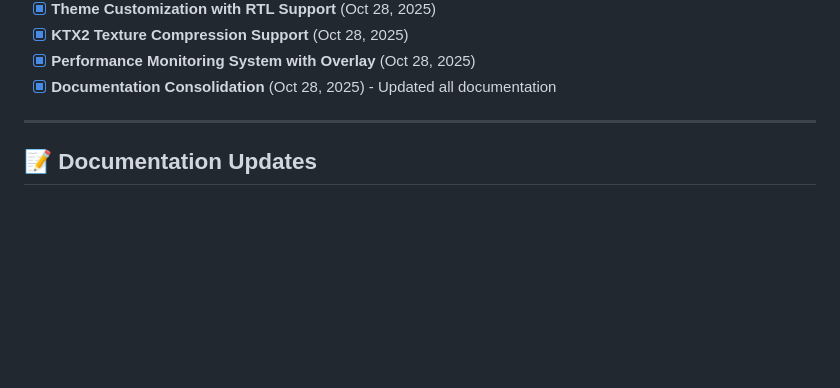
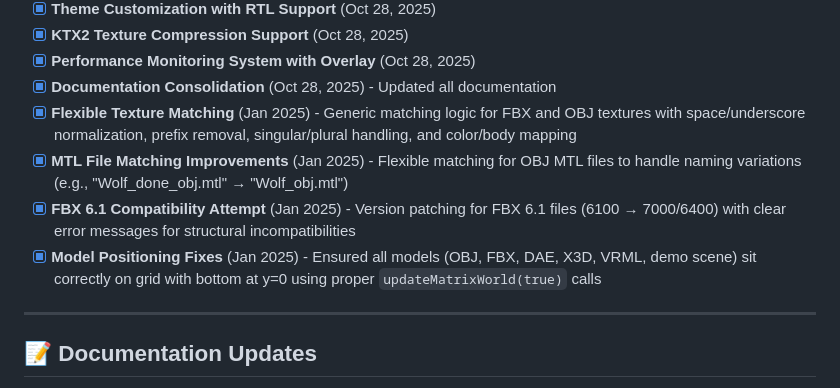
Before and after one commit to maz1987in/3Dviewer-Nextcloud, a Markdown page: TODO.md, the part around one of its changes. Drawn GitHub-style; blank space fills up the shorter version.

```diff
--- a/TODO.md
+++ b/TODO.md
@@ -90,6 +90,10 @@ Add user interface for cache management.
 - [x] **KTX2 Texture Compression Support** (Oct 28, 2025)
 - [x] **Performance Monitoring System with Overlay** (Oct 28, 2025)
 - [x] **Documentation Consolidation** (Oct 28, 2025) - Updated all documentation
+- [x] **Flexible Texture Matching** (Jan 2025) - Generic matching logic for FBX and OBJ textures with space/underscore normalization, prefix removal, singular/plural handling, and color/body mapping
+- [x] **MTL File Matching Improvements** (Jan 2025) - Flexible matching for OBJ MTL files to handle naming variations (e.g., "Wolf_done_obj.mtl" → "Wolf_obj.mtl")
+- [x] **FBX 6.1 Compatibility Attempt** (Jan 2025) - Version patching for FBX 6.1 files (6100 → 7000/6400) with clear error messages for structural incompatibilities
+- [x] **Model Positioning Fixes** (Jan 2025) - Ensured all models (OBJ, FBX, DAE, X3D, VRML, demo scene) sit correctly on grid with bottom at y=0 using proper `updateMatrixWorld(true)` calls
 
 ---
 
```
Also changed, not shown: other parts of TODO.md (+1 -1 lines), README.md (+1 -0 lines).
